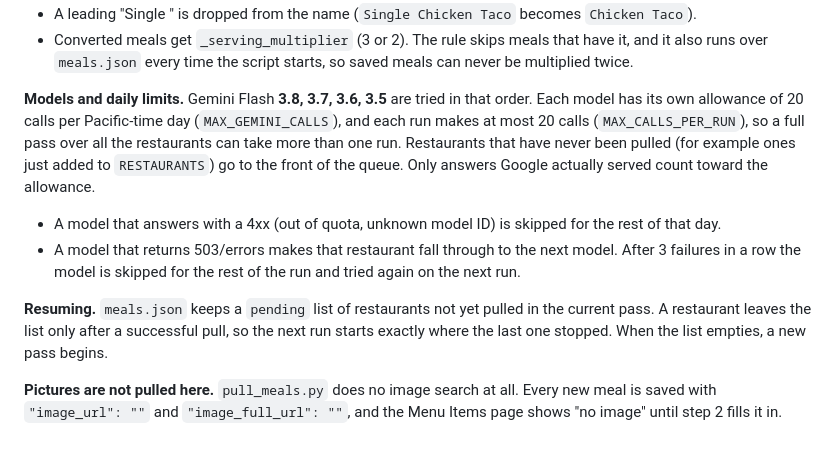
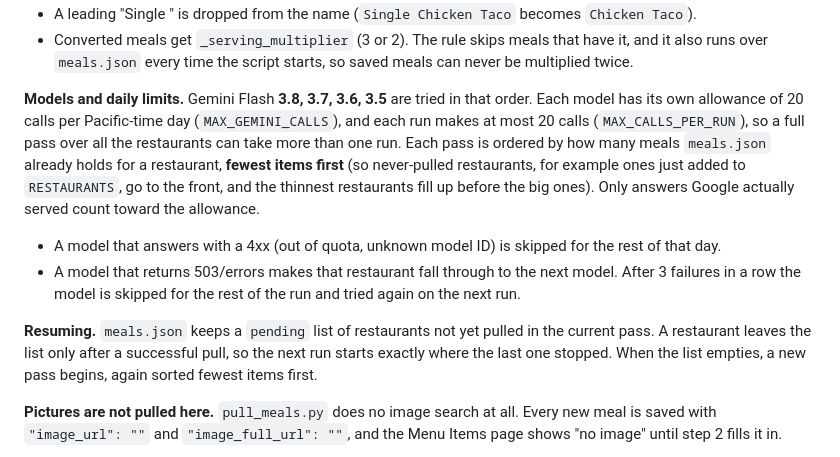
Before and after one commit to mzaiger/FastFoodDiet, a Markdown page: README.md, the part around the change. GitHub-like rendering.

```diff
--- a/README.md
+++ b/README.md
@@ -121,12 +121,12 @@ Beverages, dips, sauces and condiments are excluded, and any item with an unknow
 - A leading "Single " is dropped from the name (`Single Chicken Taco` becomes `Chicken Taco`).
 - Converted meals get `_serving_multiplier` (3 or 2). The rule skips meals that have it, and it also runs over `meals.json` every time the script starts, so saved meals can never be multiplied twice.
 
-**Models and daily limits.** Gemini Flash **3.8, 3.7, 3.6, 3.5** are tried in that order. Each model has its own allowance of 20 calls per Pacific-time day (`MAX_GEMINI_CALLS`), and each run makes at most 20 calls (`MAX_CALLS_PER_RUN`), so a full pass over all the restaurants can take more than one run. Restaurants that have never been pulled (for example ones just added to `RESTAURANTS`) go to the front of the queue. Only answers Google actually served count toward the allowance.
+**Models and daily limits.** Gemini Flash **3.8, 3.7, 3.6, 3.5** are tried in that order. Each model has its own allowance of 20 calls per Pacific-time day (`MAX_GEMINI_CALLS`), and each run makes at most 20 calls (`MAX_CALLS_PER_RUN`), so a full pass over all the restaurants can take more than one run. Each pass is ordered by how many meals `meals.json` already holds for a restaurant, **fewest items first** (so never-pulled restaurants, for example ones just added to `RESTAURANTS`, go to the front, and the thinnest restaurants fill up before the big ones). Only answers Google actually served count toward the allowance.
 
 - A model that answers with a 4xx (out of quota, unknown model ID) is skipped for the rest of that day.
 - A model that returns 503/errors makes that restaurant fall through to the next model. After 3 failures in a row the model is skipped for the rest of the run and tried again on the next run.
 
-**Resuming.** `meals.json` keeps a `pending` list of restaurants not yet pulled in the current pass. A restaurant leaves the list only after a successful pull, so the next run starts exactly where the last one stopped. When the list empties, a new pass begins.
+**Resuming.** `meals.json` keeps a `pending` list of restaurants not yet pulled in the current pass. A restaurant leaves the list only after a successful pull, so the next run starts exactly where the last one stopped. When the list empties, a new pass begins, again sorted fewest items first.
 
 **Pictures are not pulled here.** `pull_meals.py` does no image search at all. Every new meal is saved with `"image_url": ""` and `"image_full_url": ""`, and the Menu Items page shows "no image" until step 2 fills it in.
 
```
